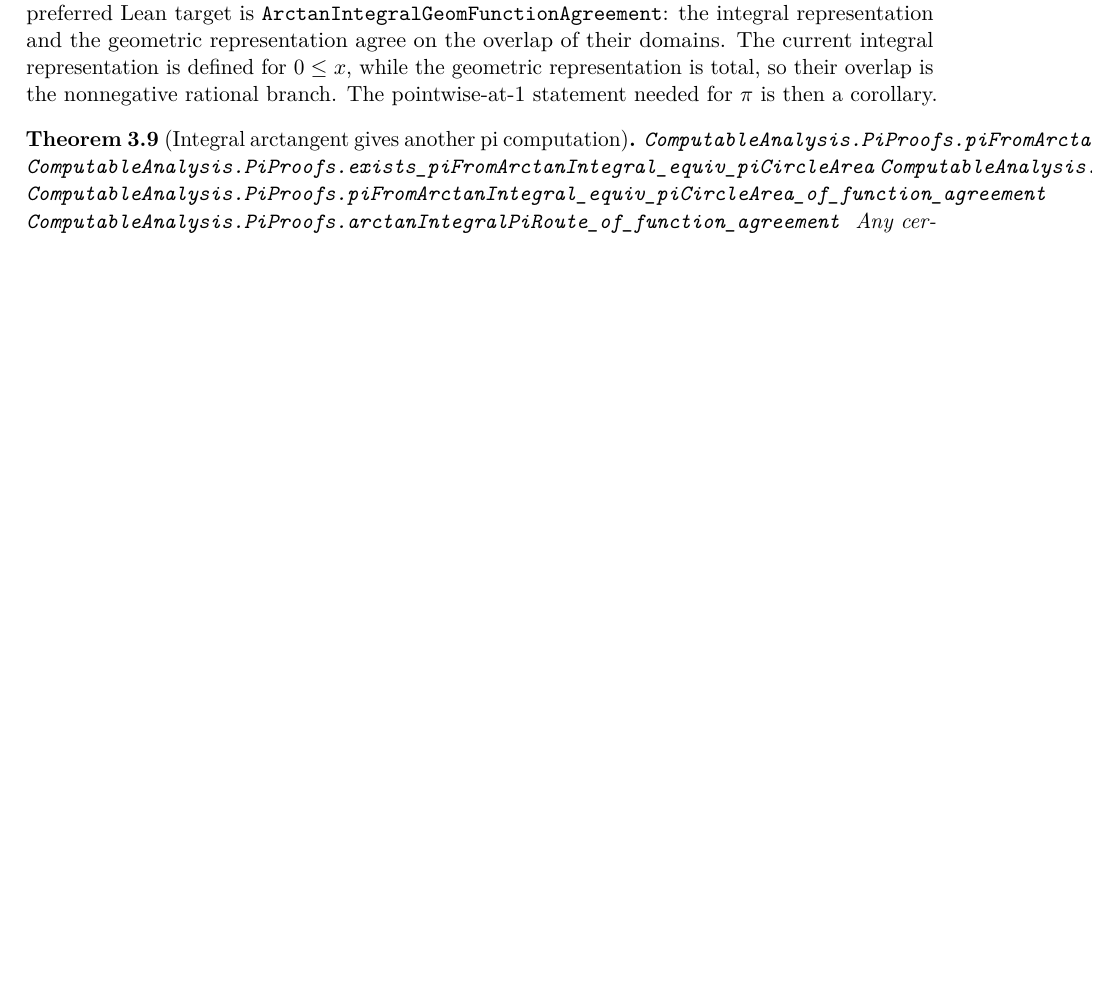
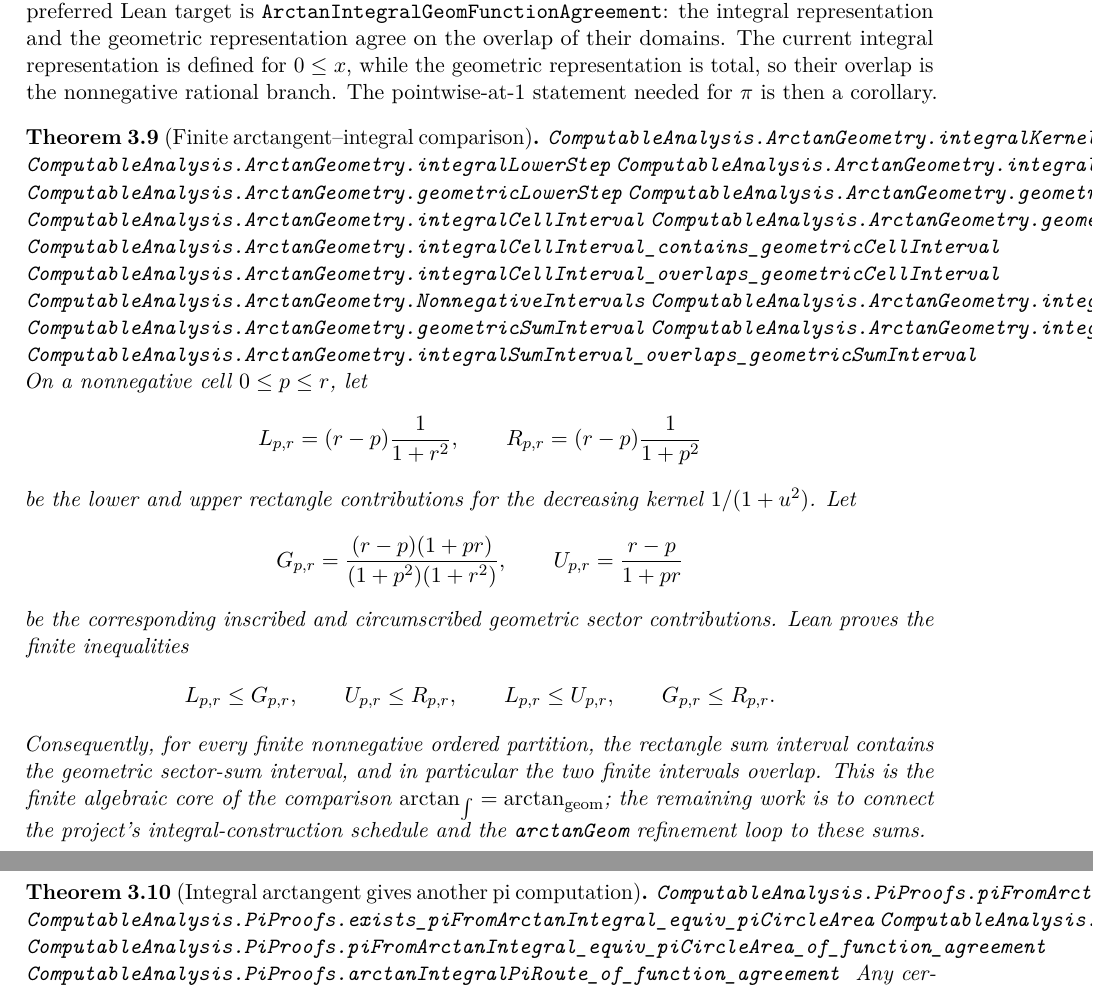
Before and after one commit to liuyao12/computable-analysis, a LaTeX thesis (blueprint/src/web.tex, which reads blueprint/src/03-integrals.tex): part of page 28 of 46 before the commit and two parts of pages 28 and 29 of 46 after it, the two joined at a grey line, cut so that both start at the same text, the shorter picture padded with empty space. Compiled offline with pdfLaTeX.

Commit message:
Formalize finite arctan integral comparison

```diff
--- a/blueprint/src/03-integrals.tex
+++ b/blueprint/src/03-integrals.tex
@@ -171,6 +171,55 @@ representation is total, so their overlap is the nonnegative rational branch.
 The pointwise-at-\(1\) statement needed for \(\pi\) is then a corollary.
 \end{definition}
 
+\begin{theorem}[Finite arctangent--integral comparison]
+\label{thm:finite-arctan-integral-comparison}
+\lean{ComputableAnalysis.ArctanGeometry.integralKernel}
+\lean{ComputableAnalysis.ArctanGeometry.integralLowerStep}
+\lean{ComputableAnalysis.ArctanGeometry.integralUpperStep}
+\lean{ComputableAnalysis.ArctanGeometry.geometricLowerStep}
+\lean{ComputableAnalysis.ArctanGeometry.geometricUpperStep}
+\lean{ComputableAnalysis.ArctanGeometry.integralCellInterval}
+\lean{ComputableAnalysis.ArctanGeometry.geometricCellInterval}
+\lean{ComputableAnalysis.ArctanGeometry.integralCellInterval_contains_geometricCellInterval}
+\lean{ComputableAnalysis.ArctanGeometry.integralCellInterval_overlaps_geometricCellInterval}
+\lean{ComputableAnalysis.ArctanGeometry.NonnegativeIntervals}
+\lean{ComputableAnalysis.ArctanGeometry.integralSumInterval}
+\lean{ComputableAnalysis.ArctanGeometry.geometricSumInterval}
+\lean{ComputableAnalysis.ArctanGeometry.integralSumInterval_contains_geometricSumInterval}
+\lean{ComputableAnalysis.ArctanGeometry.integralSumInterval_overlaps_geometricSumInterval}
+\uses{def:one-over-one-plus-square-kernel,def:geometric-arctan}
+\leanok
+On a nonnegative cell \(0\le p\le r\), let
+\[
+  L_{p,r}=(r-p)\frac{1}{1+r^2},
+  \qquad
+  R_{p,r}=(r-p)\frac{1}{1+p^2}
+\]
+be the lower and upper rectangle contributions for the decreasing kernel
+\(1/(1+u^2)\).  Let
+\[
+  G_{p,r}=
+    \frac{(r-p)(1+pr)}{(1+p^2)(1+r^2)},
+  \qquad
+  U_{p,r}=\frac{r-p}{1+pr}
+\]
+be the corresponding inscribed and circumscribed geometric sector
+contributions.  Lean proves the finite inequalities
+\[
+  L_{p,r}\le G_{p,r},\qquad
+  U_{p,r}\le R_{p,r},
+  \qquad
+  L_{p,r}\le U_{p,r},\qquad
+  G_{p,r}\le R_{p,r}.
+\]
+Consequently, for every finite nonnegative ordered partition, the rectangle
+sum interval contains the geometric sector-sum interval, and in particular the
+two finite intervals overlap.  This is the finite algebraic core of the
+comparison \(\arctan_{\int}=\arctan_{\mathrm{geom}}\); the remaining work is
+to connect the project's integral-construction schedule and the
+\code{arctanGeom} refinement loop to these sums.
+\end{theorem}
+
 \begin{theorem}[Integral arctangent gives another pi computation]
 \label{thm:arctan-integral-pi}
 \lean{ComputableAnalysis.PiProofs.piFromArctanIntegral_equiv_piCircleArea_of_geom_agreement}
@@ -178,7 +227,7 @@ The pointwise-at-\(1\) statement needed for \(\pi\) is then a corollary.
 \lean{ComputableAnalysis.PiProofs.arctanIntegralPiRoute_of_geom_agreement}
 \lean{ComputableAnalysis.PiProofs.piFromArctanIntegral_equiv_piCircleArea_of_function_agreement}
 \lean{ComputableAnalysis.PiProofs.arctanIntegralPiRoute_of_function_agreement}
-\uses{def:arctan-integral,thm:geometric-arctan-one-area-pi}
+\uses{def:arctan-integral,thm:geometric-arctan-one-area-pi,thm:finite-arctan-integral-comparison}
 Any certified integral construction for
 \[
   \arctan_{\int}(1)=\int_0^1 \frac{\dd t}{1+t^2}
```
Also changed, not shown: blueprint/src/02-rational-circle-trigonometry.tex (+4 -2 lines), 2 other files.
